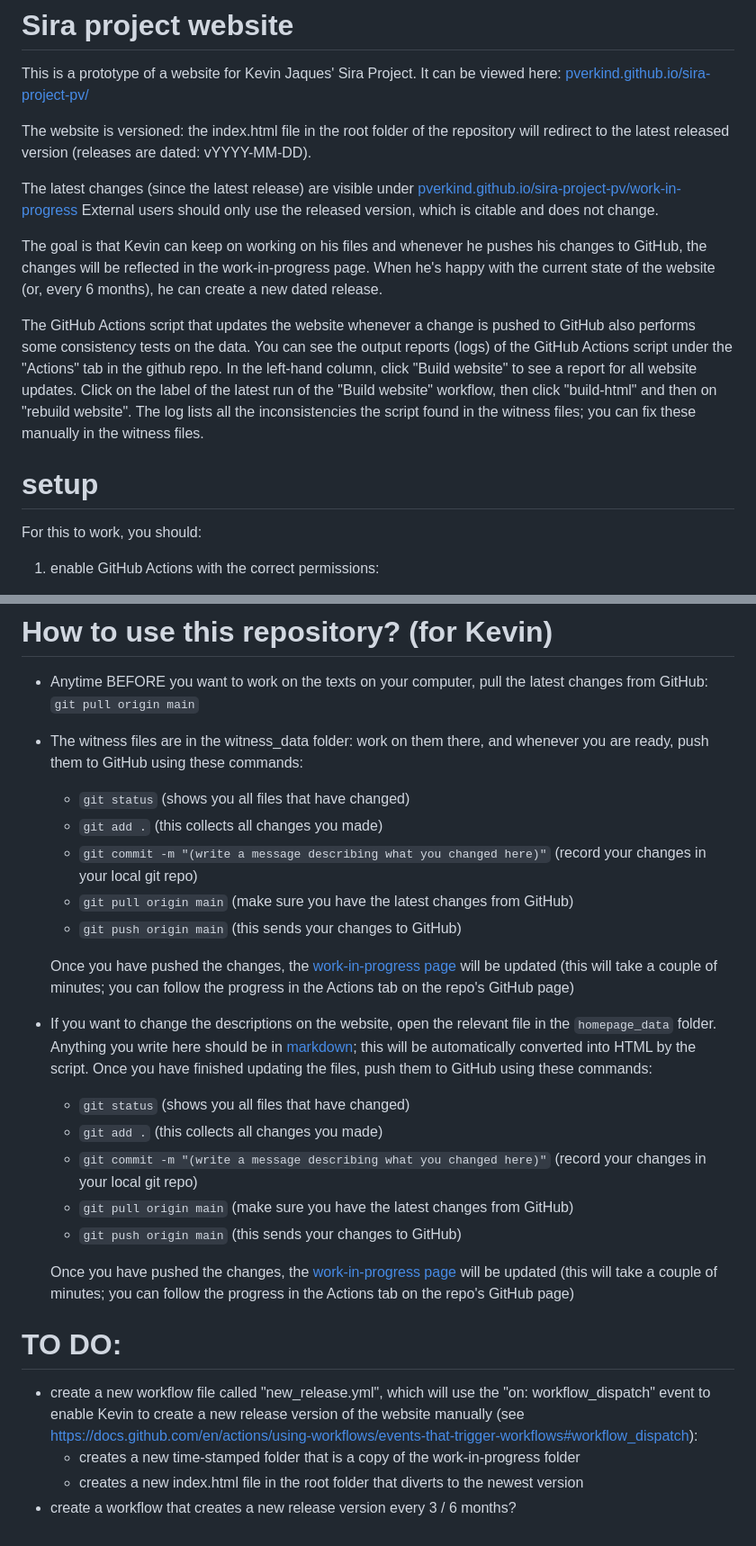
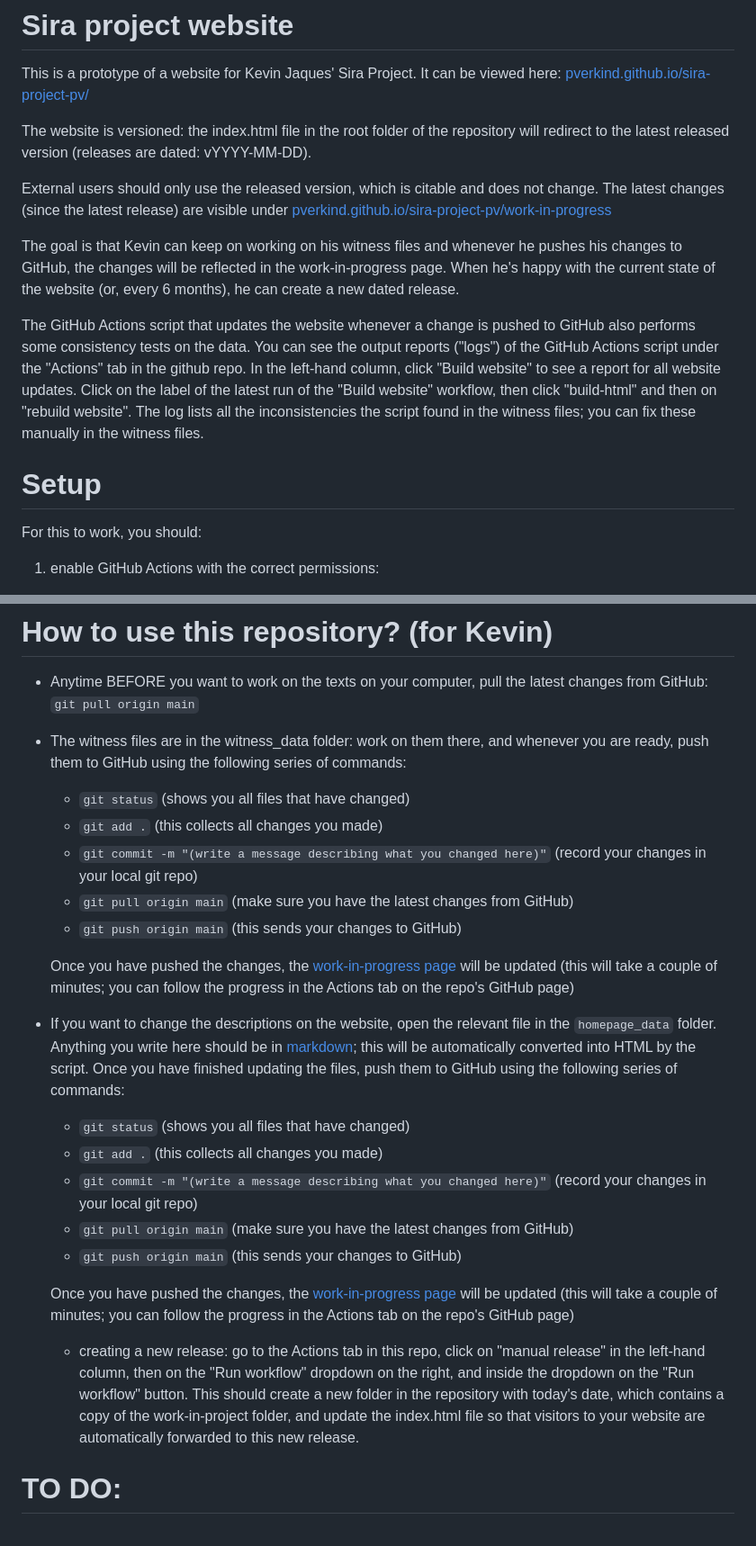
Before and after one commit to pverkind/sira-project-pv, a Markdown page: README.md, 2 parts joined by grey strips. Shown: that part at 90% size. Drawn GitHub-style.

Commit message:
Add release instructions

```diff
--- a/README.md
+++ b/README.md
@@ -6,23 +6,23 @@ It can be viewed here: [pverkind.github.io/sira-project-pv/](https://pverkind.gi
 The website is versioned: the index.html file in the root folder of the repository
 will redirect to the latest released version (releases are dated: vYYYY-MM-DD).
 
+External users should only use the released version, which is citable and does not change.
 The latest changes (since the latest release) are visible under
 [pverkind.github.io/sira-project-pv/work-in-progress](https://pverkind.github.io/sira-project-pv/work-in-progress)
-External users should only use the released version, which is citable and does not change.
 
-The goal is that Kevin can keep on working on his files and whenever he pushes his changes to GitHub,
+The goal is that Kevin can keep on working on his witness files and whenever he pushes his changes to GitHub,
 the changes will be reflected in the work-in-progress page. When he's happy with the current state of the website
 (or, every 6 months), he can create a new dated release.
 
 The GitHub Actions script that updates the website whenever a change is pushed to GitHub
-also performs some consistency tests on the data. You can see the output reports (logs) of the GitHub Actions
+also performs some consistency tests on the data. You can see the output reports ("logs") of the GitHub Actions
 script under the "Actions" tab in the github repo. In the left-hand column, click "Build website" to see
 a report for all website updates. Click on the label of the latest run of the "Build website" workflow,
 then click "build-html" and then on "rebuild website". The log lists all the inconsistencies the script found
 in the witness files; you can fix these manually in the witness files.
 
 
-# setup
+# Setup
 
 For this to work, you should:
 
@@ -69,7 +69,7 @@ The content of the root folder of your repo is now served under <your_github_nam
 * Anytime BEFORE you want to work on the texts on your computer, pull the latest changes from GitHub:
   `git pull origin main`
 * The witness files are in the witness_data folder: work on them there, and whenever you are ready,
-  push them to GitHub using these commands:
+  push them to GitHub using the following series of commands:
   - `git status`  (shows you all files that have changed)
   - `git add .`   (this collects all changes you made)
   - `git commit -m "(write a message describing what you changed here)"`  (record your changes in your local git repo)
@@ -82,7 +82,7 @@ The content of the root folder of your repo is now served under <your_github_nam
   in the `homepage_data` folder. Anything you write here should be in
   [markdown](https://www.markdownguide.org/basic-syntax/); this will be automatically
   converted into HTML by the script. Once you have finished updating the files,
-  push them to GitHub using these commands:
+  push them to GitHub using the following series of commands:
   - `git status`  (shows you all files that have changed)
   - `git add .`   (this collects all changes you made)
   - `git commit -m "(write a message describing what you changed here)"`  (record your changes in your local git repo)
@@ -91,10 +91,9 @@ The content of the root folder of your repo is now served under <your_github_nam
 
   Once you have pushed the changes, the [work-in-progress page](https://pverkind.github.io/sira-project-pv/work-in-progress) will be updated
   (this will take a couple of minutes; you can follow the progress in the Actions tab on the repo's GitHub page)
+  * creating a new release: go to the Actions tab in this repo, click on "manual release" in the left-hand column,
+    then on the "Run workflow" dropdown on the right, and inside the dropdown on the "Run workflow" button.
+    This should create a new folder in the repository with today's date, which contains a copy of the work-in-project folder,
+    and update the index.html file so that visitors to your website are automatically forwarded to this new release.
 
 # TO DO:
-
-* create a new workflow file called "new_release.yml", which will use the "on: workflow_dispatch" event to enable Kevin to create a new release version of the website manually (see https://docs.github.com/en/actions/using-workflows/events-that-trigger-workflows#workflow_dispatch):
-  - creates a new time-stamped folder that is a copy of the work-in-progress folder
-  - creates a new index.html file in the root folder that diverts to the newest version
-* create a workflow that creates a new release version every 3 / 6 months?
```
